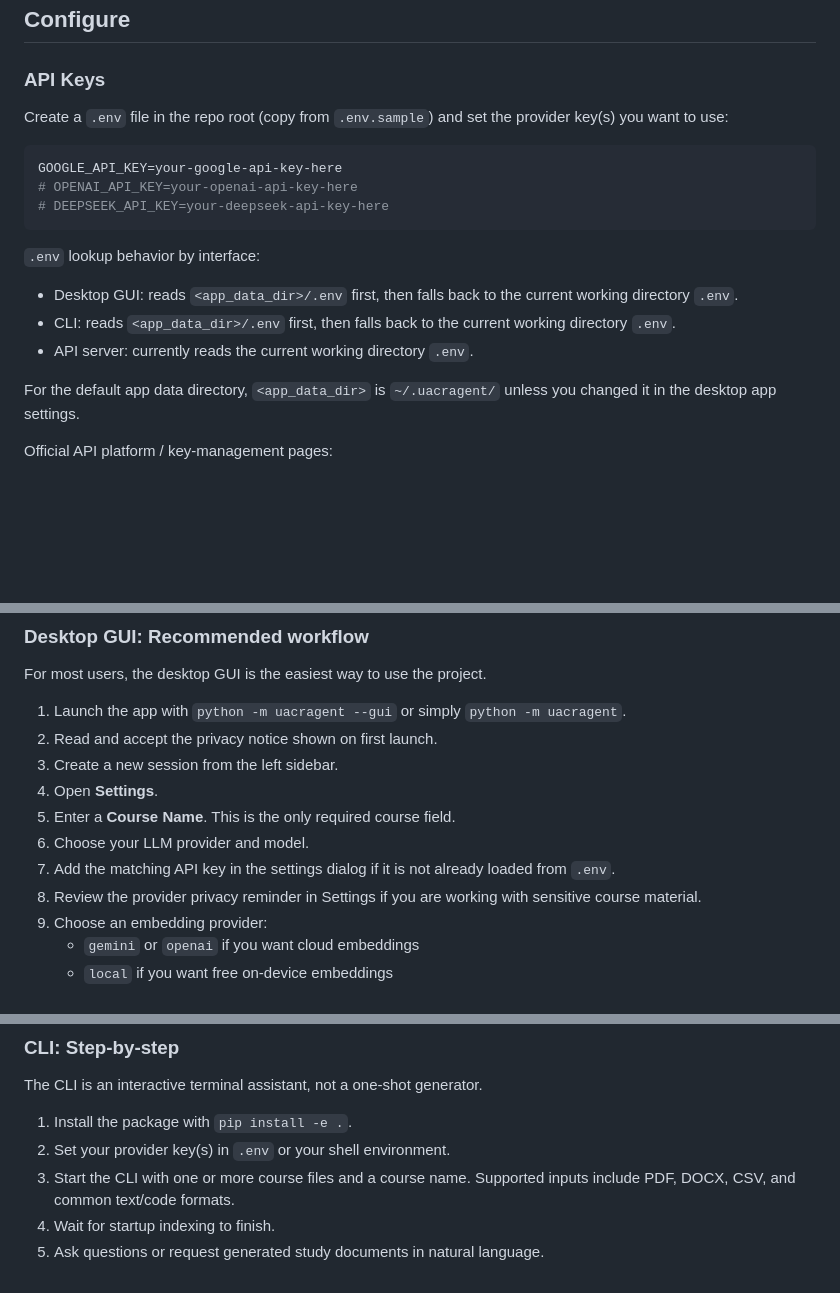
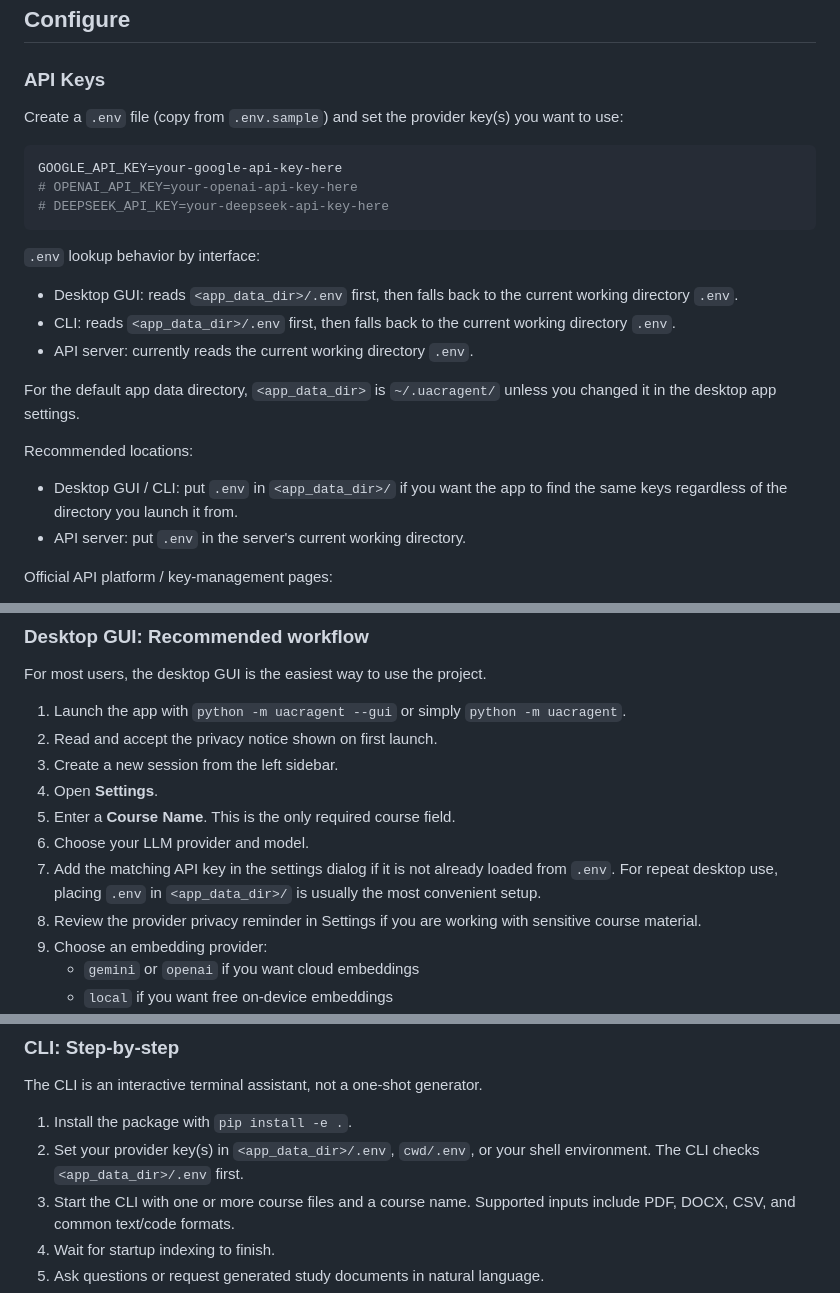
Before and after one commit to Joe20252030/University_Academic_Course_Review_Agent, a Markdown page: README.md, 3 parts joined by grey strips. Drawn GitHub-style; blank space fills up the shorter version.

Commit message:
Updated documentation

````diff
--- a/README.md
+++ b/README.md
@@ -253,8 +253,8 @@ manually set `PYTHONPATH=src`.
 
 ### API Keys
 
-Create a `.env` file in the repo root (copy from `.env.sample`) and set the
-provider key(s) you want to use:
+Create a `.env` file (copy from `.env.sample`) and set the provider key(s) you
+want to use:
 
 ```env
 GOOGLE_API_KEY=your-google-api-key-here
@@ -272,6 +272,12 @@ GOOGLE_API_KEY=your-google-api-key-here
 
 For the default app data directory, `<app_data_dir>` is `~/.uacragent/` unless
 you changed it in the desktop app settings.
+
+Recommended locations:
+
+- Desktop GUI / CLI: put `.env` in `<app_data_dir>/` if you want the app to
+  find the same keys regardless of the directory you launch it from.
+- API server: put `.env` in the server's current working directory.
 
 Official API platform / key-management pages:
 
@@ -415,7 +421,10 @@ For most users, the desktop GUI is the easiest way to use the project.
 4. Open **Settings**.
 5. Enter a **Course Name**. This is the only required course field.
 6. Choose your LLM provider and model.
-7. Add the matching API key in the settings dialog if it is not already loaded from `.env`.
+7. Add the matching API key in the settings dialog if it is not already loaded
+   from `.env`.
+   For repeat desktop use, placing `.env` in `<app_data_dir>/` is usually the
+   most convenient setup.
 8. Review the provider privacy reminder in Settings if you are working with sensitive course material.
 9. Choose an embedding provider:
    - `gemini` or `openai` if you want cloud embeddings
@@ -484,7 +493,8 @@ Reopening sessions:
 The CLI is an interactive terminal assistant, not a one-shot generator.
 
 1. Install the package with `pip install -e .`.
-2. Set your provider key(s) in `.env` or your shell environment.
+2. Set your provider key(s) in `<app_data_dir>/.env`, `cwd/.env`, or your shell
+   environment. The CLI checks `<app_data_dir>/.env` first.
 3. Start the CLI with one or more course files and a course name.
    Supported inputs include PDF, DOCX, CSV, and common text/code formats.
 4. Wait for startup indexing to finish.
````
Also changed, not shown: other parts of README.md (+1 -0 lines).
